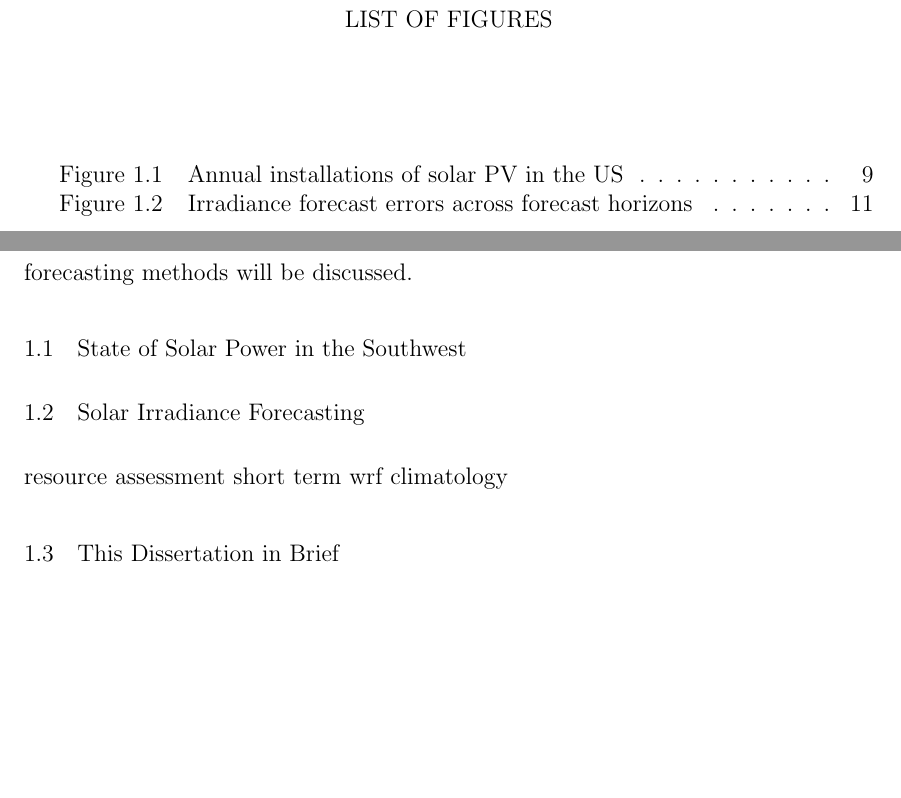
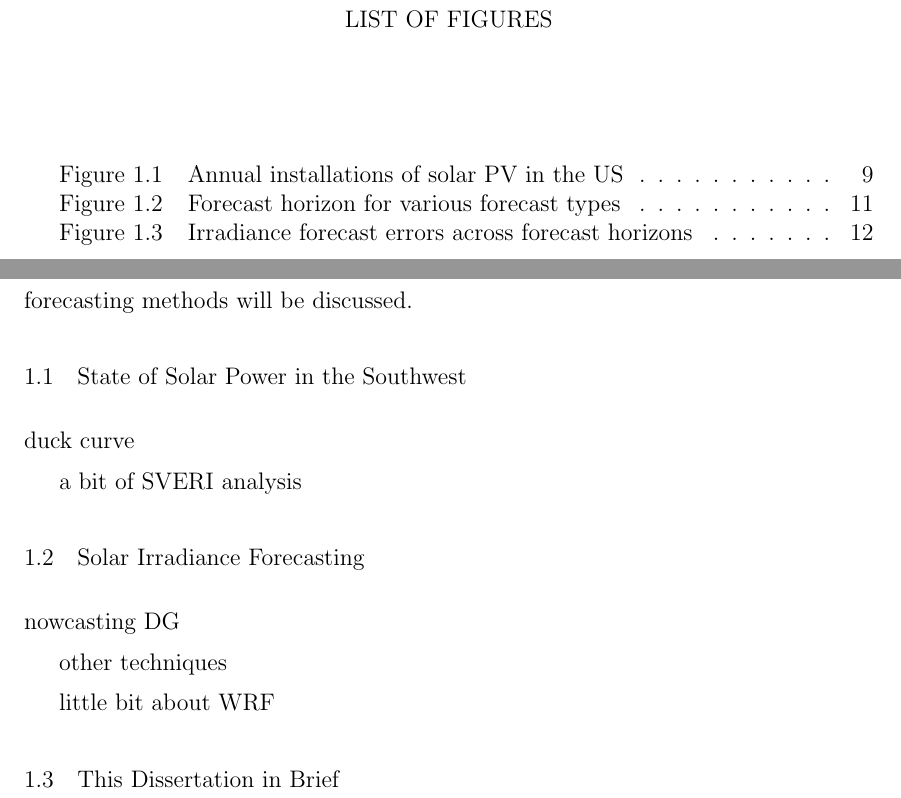
Before and after one commit to alorenzo175/dissertation, a LaTeX thesis (dissertation/dissertation.tex, which reads dissertation/introduction.tex): two parts of pages 6 and 10 of 36 before the commit and two parts of pages 6 and 10 of 37 after it, joined at a grey line, cut so that both start at the same text, the shorter picture padded with empty space. Compiled offline with pdfLaTeX.

Commit message:
a bit more outline

```diff
--- a/dissertation/introduction.tex
+++ b/dissertation/introduction.tex
@@ -32,12 +32,25 @@ First, the current state of solar power in the Southwest US and a
 brief overview of forecasting methods will be discussed.
 
 \section{State of Solar Power in the Southwest}
+duck curve
+
+a bit of SVERI analysis
 
 \section{Solar Irradiance Forecasting}
-resource assessment
-short term
-wrf
-climatology
+nowcasting DG
+
+other techniques
+
+little bit about WRF
+
+\begin{figure}[h]
+\includegraphics[width=\textwidth]{figs/fxhoriz.pdf}
+\caption[Forecast horizon for various forecast types]{The optimal
+  forecast horizons for various types of short-term forecasts. This
+  dissertation will focus on network and satellite forecasts.}
+\label{fig:fxhoriz}
+\end{figure}
+
 
 \section{This Dissertation in Brief}
 
```
Also changed, not shown: 1 other file.
